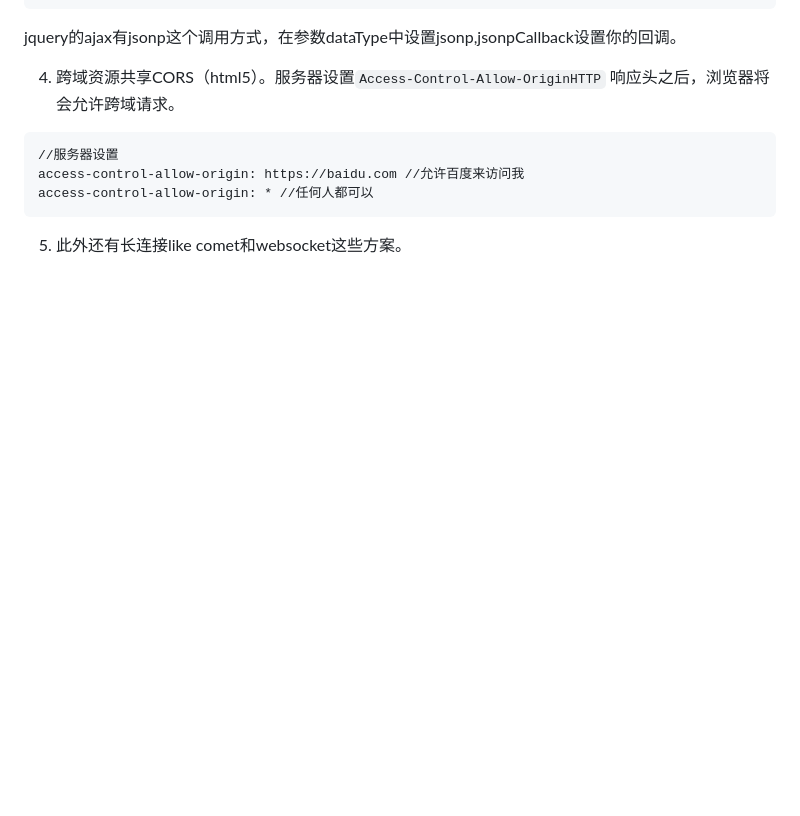
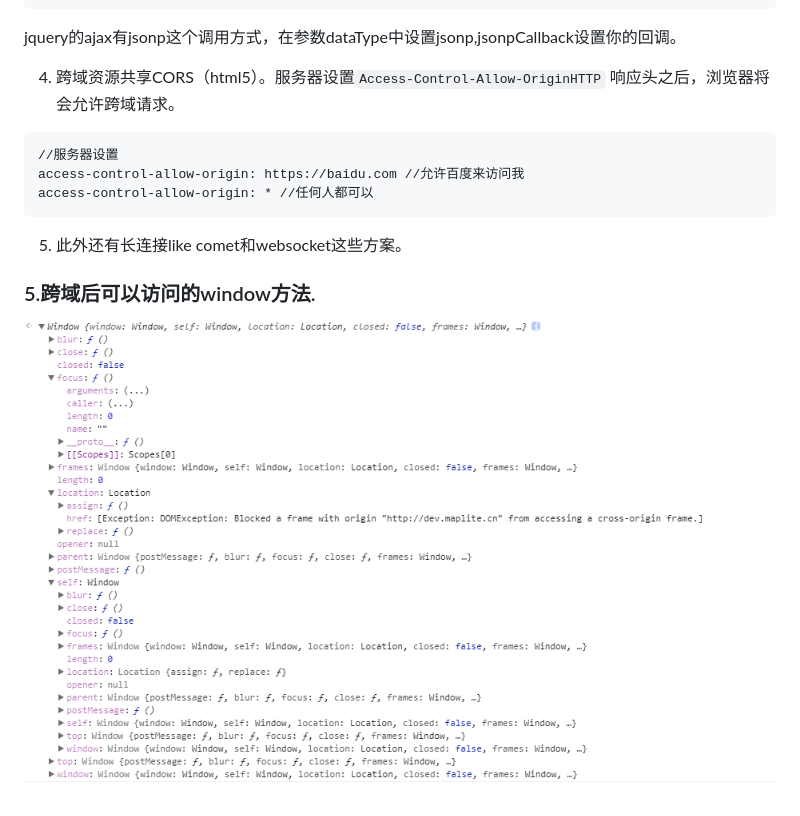
Before and after one commit to xieminhui/notes, a Markdown page: 进阶.md, the part around the change. Rendered like a GitHub page; pictures changed too: 跨域的window.png (added); blank space fills up the shorter version.

Commit message:
跨域你还可以看到window那些东西
update 进阶.md
+ 跨域的window.png

````diff
--- a/进阶.md
+++ b/进阶.md
@@ -132,3 +132,6 @@ access-control-allow-origin: https://baidu.com //允许百度来访问我
 access-control-allow-origin: * //任何人都可以
 ```
 5. 此外还有长连接like comet和websocket这些方案。
+
+### 5.跨域后可以访问的window方法.
+![](跨域的window.png)
````
